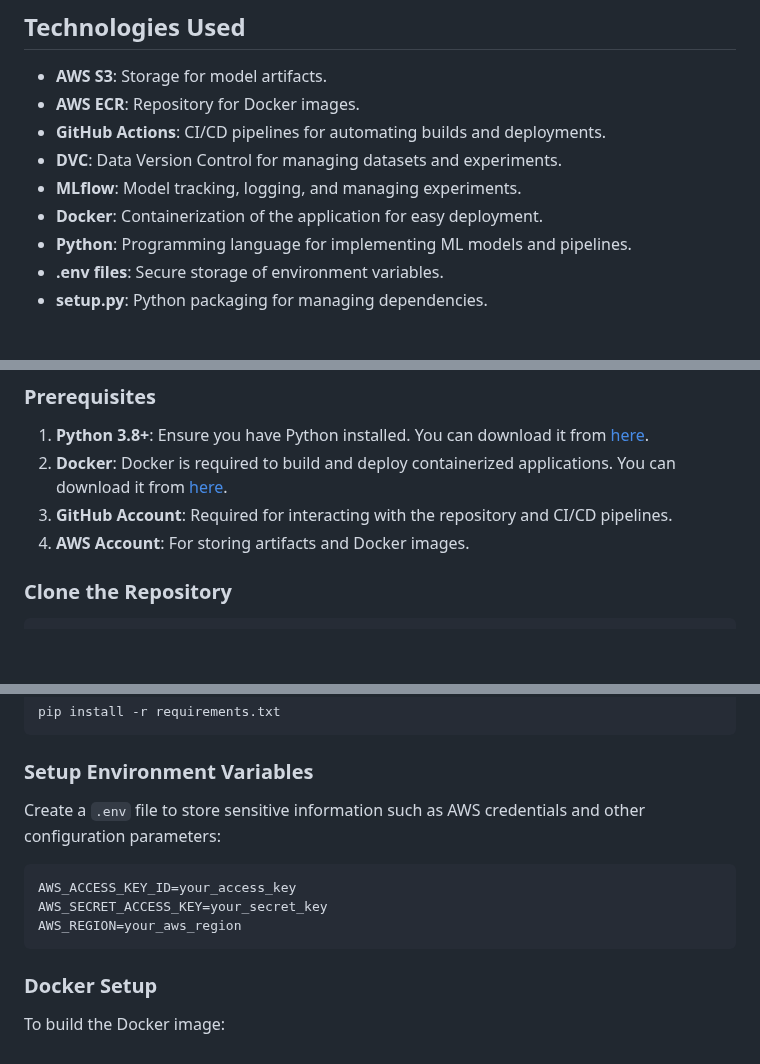
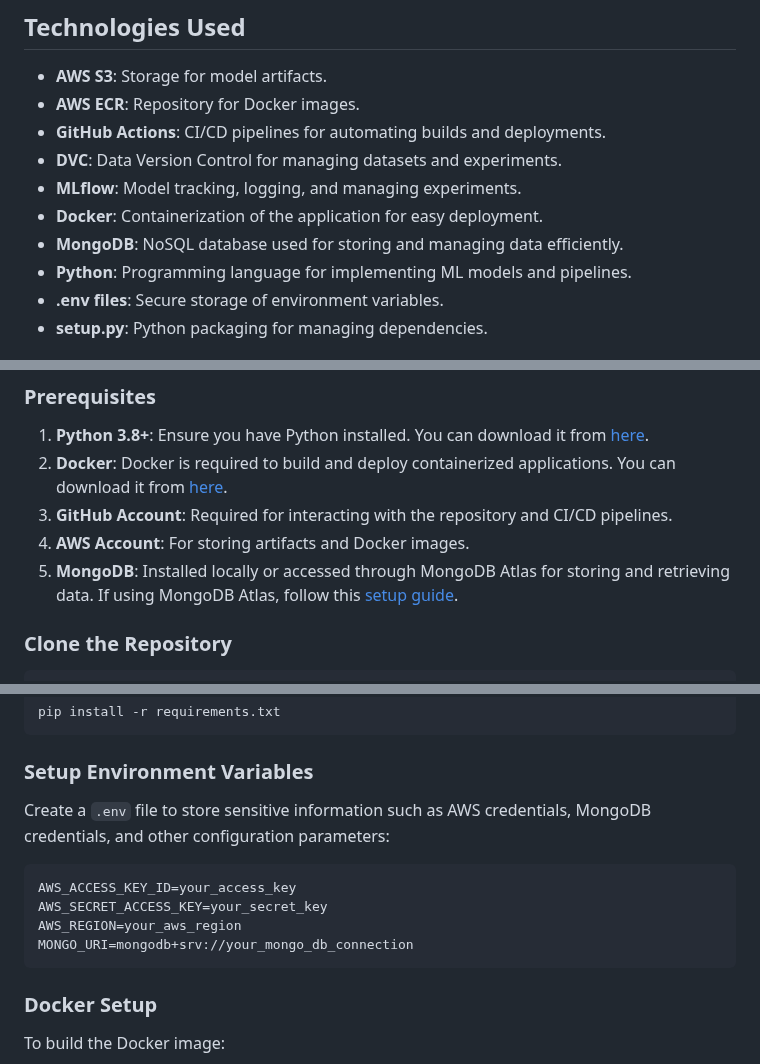
Before and after one commit to HarshavardhanKurtkoti/Phising_Domain_Detection, a Markdown page: README.md, 3 parts joined by grey strips. Drawn GitHub-style; blank space fills up the shorter version.

````diff
--- a/README.md
+++ b/README.md
@@ -44,6 +48,7 @@ The project follows a modular architecture to ensure scalability and maintainabi
 - **DVC**: Data Version Control for managing datasets and experiments.
 - **MLflow**: Model tracking, logging, and managing experiments.
 - **Docker**: Containerization of the application for easy deployment.
+- **MongoDB**: NoSQL database used for storing and managing data efficiently.
 - **Python**: Programming language for implementing ML models and pipelines.
 - **.env files**: Secure storage of environment variables.
 - **setup.py**: Python packaging for managing dependencies.
@@ -56,6 +61,7 @@ The project follows a modular architecture to ensure scalability and maintainabi
 2. **Docker**: Docker is required to build and deploy containerized applications. You can download it from [here](https://www.docker.com/get-started).
 3. **GitHub Account**: Required for interacting with the repository and CI/CD pipelines.
 4. **AWS Account**: For storing artifacts and Docker images.
+5. **MongoDB**: Installed locally or accessed through MongoDB Atlas for storing and retrieving data. If using MongoDB Atlas, follow this [setup guide](https://www.mongodb.com/docs/atlas/tutorial/create-new-cluster/).
 
 ### Clone the Repository
 
@@ -74,12 +80,13 @@ pip install -r requirements.txt
 
 ### Setup Environment Variables
 
-Create a `.env` file to store sensitive information such as AWS credentials and other configuration parameters:
+Create a `.env` file to store sensitive information such as AWS credentials, MongoDB credentials, and other configuration parameters:
 
 ```plaintext
 AWS_ACCESS_KEY_ID=your_access_key
 AWS_SECRET_ACCESS_KEY=your_secret_key
 AWS_REGION=your_aws_region
+MONGO_URI=mongodb+srv://your_mongo_db_connection
 ```
 
 ### Docker Setup
````
Also changed, not shown: other parts of README.md (+97 -22 lines).
